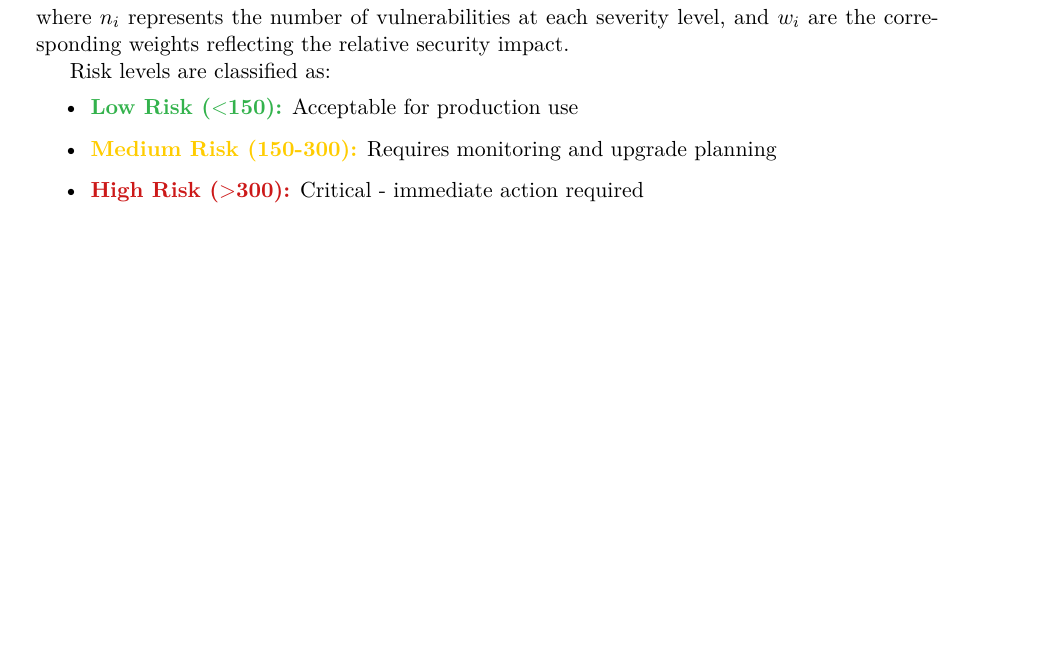
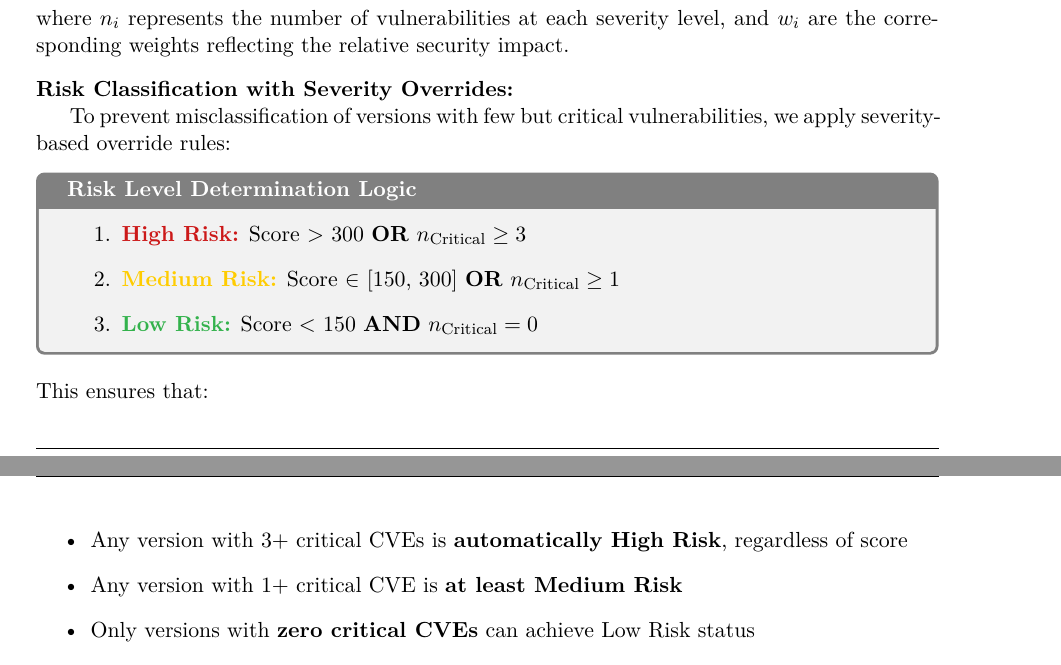
Before and after one commit to adriens/geol-showcase, a LaTeX paper (reports/postgresql/rapport_postgresql_EN.tex): part of page 7 of 14 before the commit and two parts of pages 7 and 8 of 14 after it, the two joined at a grey line, cut so that both start at the same text, the shorter picture padded with empty space. Compiled offline with pdfLaTeX.

Commit message:
Add severity-based override rules to risk classification system
Critical security improvement to prevent edge case misclassifications:

PROBLEM IDENTIFIED:
- A version with 14 Critical CVEs (score 140) could be classified as "Low Risk"
- Score-only threshold vulnerable to high-severity, low-count scenarios

SOLUTION IMPLEMENTED:
- Added severity-based override logic with 3-tier decision tree:
  * High Risk: Score >300 OR ≥3 Critical CVEs
  * Medium Risk: Score 150-300 OR ≥1 Critical CVE
  * Low Risk: Score <150 AND 0 Critical CVEs

IMPROVEMENTS:
- Any version with 3+ critical CVEs → automatically High Risk
- Any version with 1+ critical CVE → minimum Medium Risk
- Only zero-critical versions can achieve Low Risk status
- Added visual decision logic box with tcolorbox
- Comprehensive explanation of override rationale

This ensures critical vulnerabilities are never downplayed regardless of total count.

```diff
--- a/reports/postgresql/rapport_postgresql_EN.tex
+++ b/reports/postgresql/rapport_postgresql_EN.tex
@@ -292,11 +292,27 @@ To quantify the security risk of each PostgreSQL version, we apply a weighted ri
 
 \noindent where $n_i$ represents the number of vulnerabilities at each severity level, and $w_i$ are the corresponding weights reflecting the relative security impact.
 
-Risk levels are classified as:
+\vspace{0.3cm}
+
+\noindent\textbf{Risk Classification with Severity Overrides:}
+
+To prevent misclassification of versions with few but critical vulnerabilities, we apply severity-based override rules:
+
+\begin{tcolorbox}[colback=lightgray!20, colframe=black!50, title=Risk Level Determination Logic, fonttitle=\bfseries]
+\begin{enumerate}
+    \item \textcolor{vuln-critical}{\textbf{High Risk:}} Score $>$ 300 \textbf{OR} $n_{\text{Critical}} \geq 3$
+    \item \textcolor{vuln-medium}{\textbf{Medium Risk:}} Score $\in$ [150, 300] \textbf{OR} $n_{\text{Critical}} \geq 1$
+    \item \textcolor{gantt-supported}{\textbf{Low Risk:}} Score $<$ 150 \textbf{AND} $n_{\text{Critical}} = 0$
+\end{enumerate}
+\end{tcolorbox}
+
+\vspace{0.2cm}
+
+\noindent This ensures that:
 \begin{itemize}
-    \item \textcolor{gantt-supported}{\textbf{Low Risk ($<$150):}} Acceptable for production use
-    \item \textcolor{vuln-medium}{\textbf{Medium Risk (150-300):}} Requires monitoring and upgrade planning
-    \item \textcolor{vuln-critical}{\textbf{High Risk ($>$300):}} Critical - immediate action required
+    \item Any version with 3+ critical CVEs is \textbf{automatically High Risk}, regardless of score
+    \item Any version with 1+ critical CVE is \textbf{at least Medium Risk}
+    \item Only versions with \textbf{zero critical CVEs} can achieve Low Risk status
 \end{itemize}
 
 Table \ref{tab:trivy} and Figure \ref{fig:vuln-chart} show the results.
```
Also changed, not shown: reports/postgresql/rapport_postgresql_EN.pdf.
